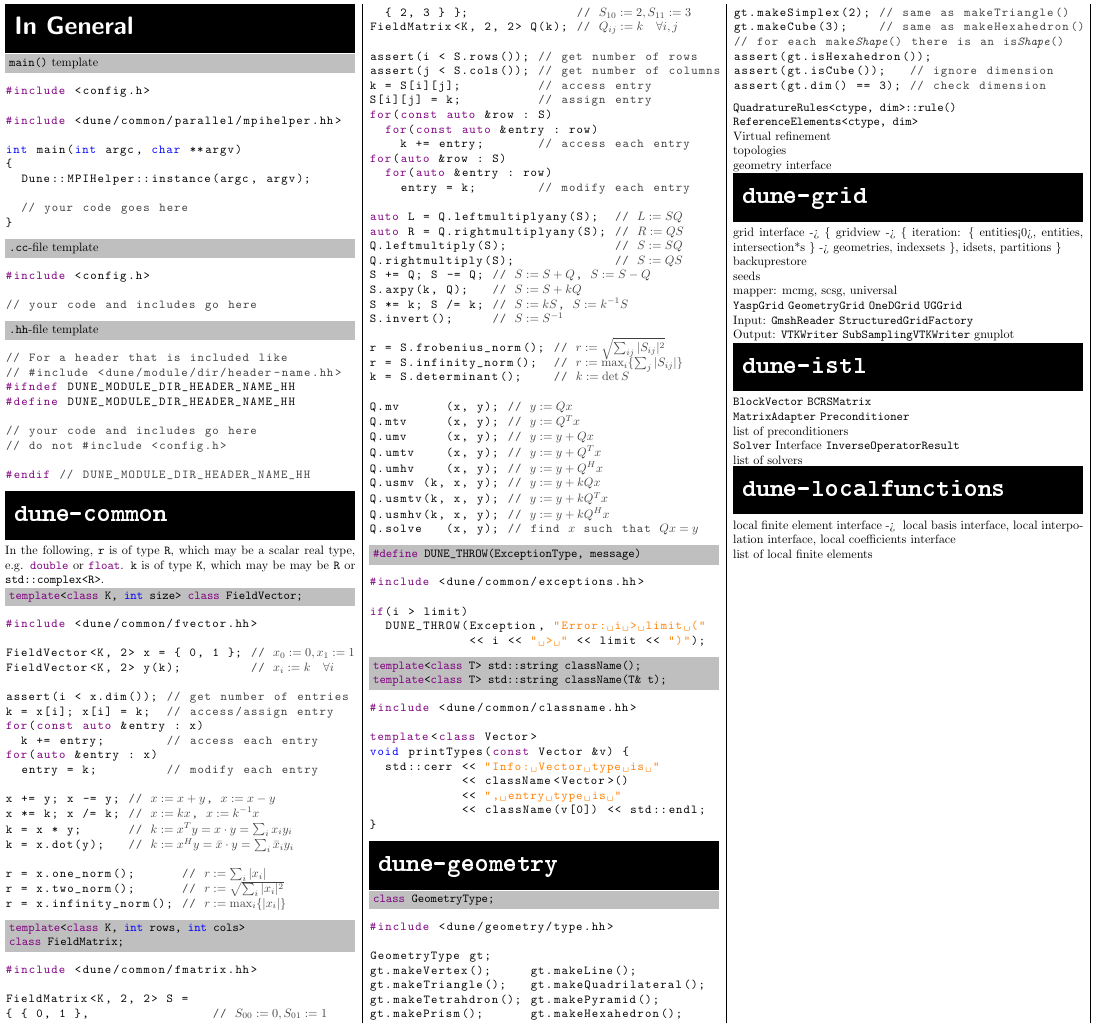
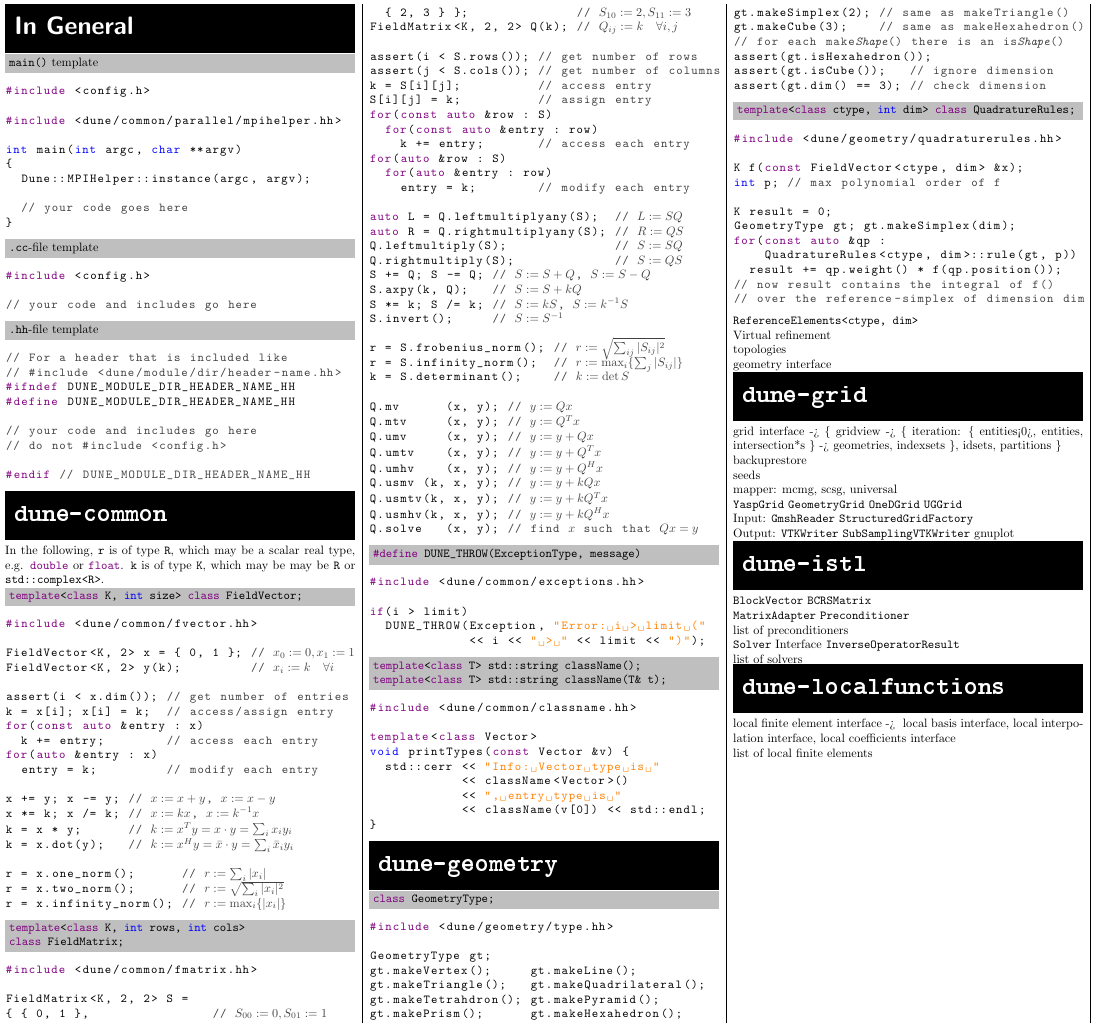
Before and after one commit to cpp-review-dune/cheat-sheet, a LaTeX document (dune-cheat-sheet.tex): part of the page, cut so that both start at the same text. Compiled offline with pdfLaTeX.

Commit message:
Quadrature

```diff
--- a/dune-cheat-sheet.tex
+++ b/dune-cheat-sheet.tex
@@ -224,7 +224,21 @@ assert(gt.dim() == 3); // check dimension
 
 %\cxx{LocalGeometryTypeIndex} \cxx{GlobalGeometryTypeIndex}
 
-\cxx{QuadratureRules<ctype, dim>::rule()}
+\head{\cxx{template<class ctype, int dim> class QuadratureRules;}}
+\begin{lstlisting}
+#include <dune/geometry/quadraturerules.hh>
+
+K f(const FieldVector<ctype, dim> &x);
+int p; // max polynomial order of f
+
+K result = 0;
+GeometryType gt; gt.makeSimplex(dim);
+for(const auto &qp :
+    QuadratureRules<ctype, dim>::rule(gt, p))
+  result += qp.weight() * f(qp.position());
+// now result contains the integral of f()
+// over the reference-simplex of dimension dim
+\end{lstlisting}
 
 \cxx{ReferenceElements<ctype, dim>}
 
```
